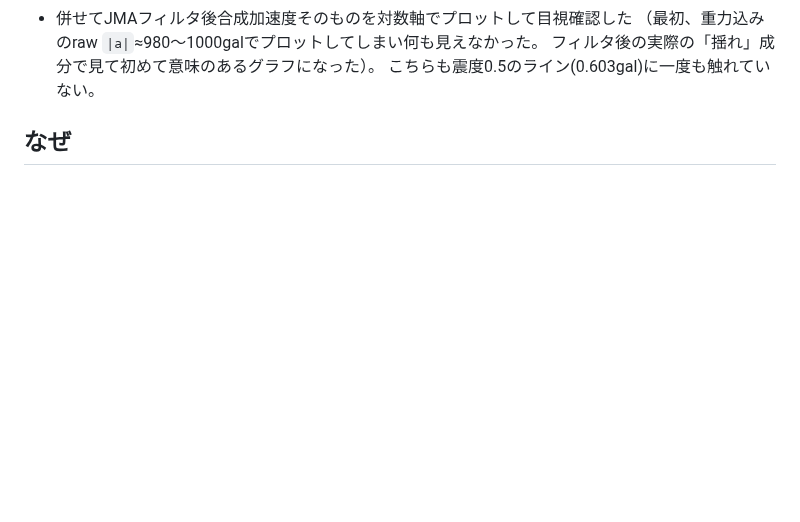
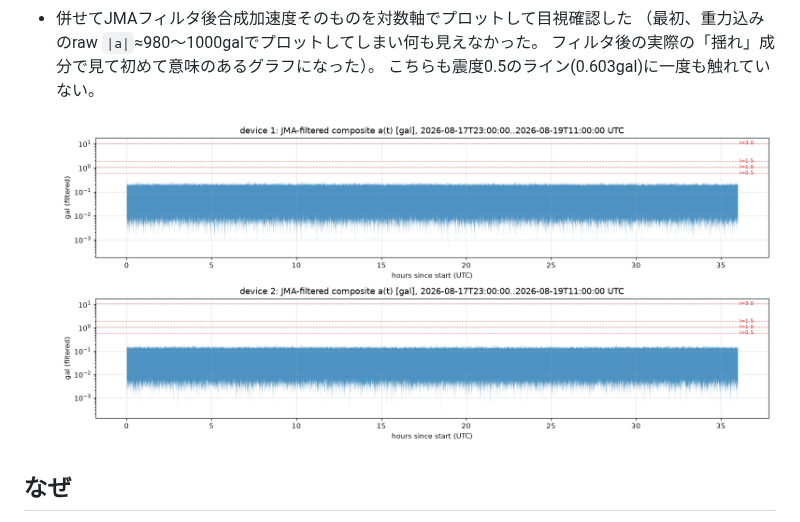
Before and after one commit to nna774/NamazuHaUrokoGaNai, a Markdown page: docs/log/2026-08-22-notify-threshold-noise-floor-investigation.md, the part around the change. Drawn GitHub-style; pictures changed too: docs/log/img/2026-08-22-notify-threshold-noise-waveform.png (added); blank space fills up the shorter version.

Commit message:
docs: notify閾値調査ログに背景ノイズ波形の画像を追加する
Co-Authored-By: Claude Sonnet 5 <noreply@anthropic.com>
Agent-Session: Claude Code on 29-er: 8a9591e1-d94c-47f7-b81f-bef681129886

```diff
--- a/docs/log/2026-08-22-notify-threshold-noise-floor-investigation.md
+++ b/docs/log/2026-08-22-notify-threshold-noise-floor-investigation.md
@@ -17,6 +17,9 @@
   （最初、重力込みのraw `|a|`≈980〜1000galでプロットしてしまい何も見えなかった。
   フィルタ後の実際の「揺れ」成分で見て初めて意味のあるグラフになった）。
   こちらも震度0.5のライン(0.603gal)に一度も触れていない。
+
+  ![device1/2のJMAフィルタ後合成加速度(対数軸、震度0.5/1.0/1.5/3.0のラインを重ねた)。
+  36時間通してI=0.5のラインにすら触れていない](img/2026-08-22-notify-threshold-noise-waveform.png)
 
 ## なぜ
 
```
